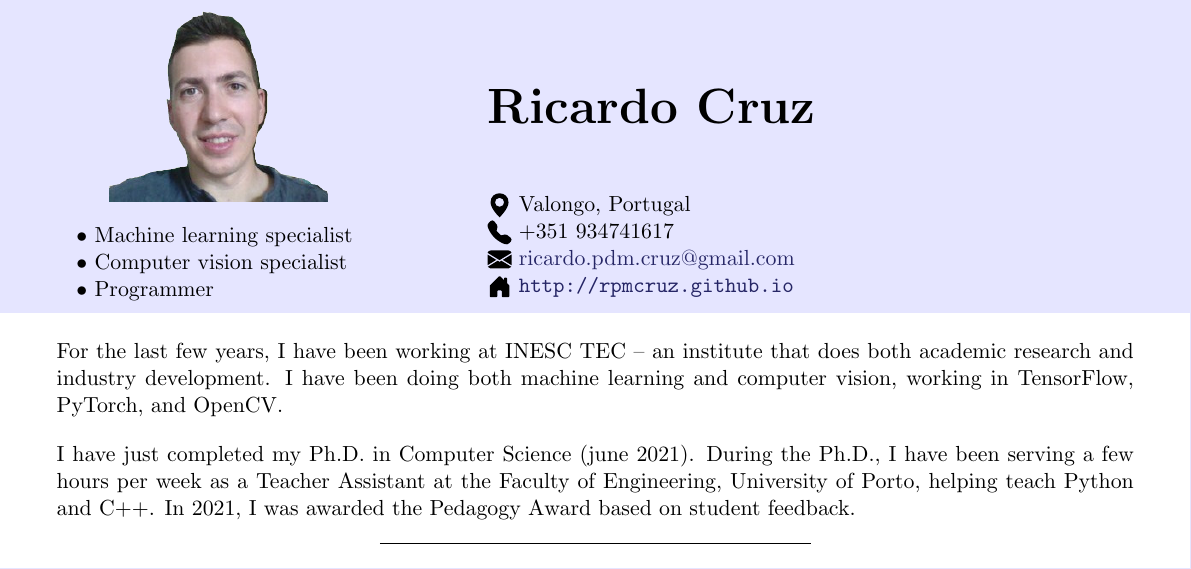
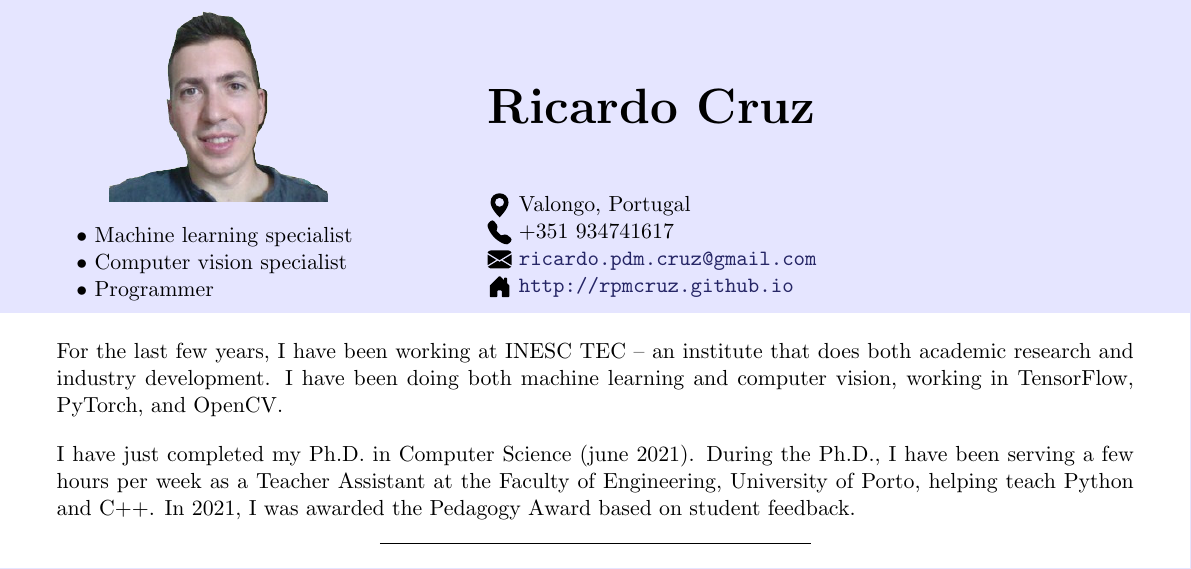
Before and after one commit to rpmcruz/rpmcruz.github.io, a LaTeX CV (aux/cv/template.tex): part of page 1 of 3, cut so that both start at the same text. The pictures show the PDF file rpcruz-cv.pdf that the author committed with the source.

Commit message:
Fixed font for email and github link.

```diff
--- a/aux/cv/template.tex
+++ b/aux/cv/template.tex
@@ -83,7 +83,7 @@ $\bullet$ Programmer
 \textbf{\Huge Ricardo Cruz}\\[6.5ex]
 \raisebox{-0.25\height}{\includegraphics{imgs/icon-geo}} Valongo, Portugal\\
 \raisebox{-0.25\height}{\includegraphics{imgs/icon-phone}} +351 934741617\\
-\raisebox{-0.25\height}{\includegraphics{imgs/icon-mail}} \href{mailto:ricardo.pdm.cruz@gmail.com}{ricardo.pdm.cruz@gmail.com}\\
+\raisebox{-0.25\height}{\includegraphics{imgs/icon-mail}} \href{mailto:ricardo.pdm.cruz@gmail.com}{\tt ricardo.pdm.cruz@gmail.com}\\
 \raisebox{-0.25\height}{\includegraphics{imgs/icon-home}} \url{http://rpmcruz.github.io}
 \end{minipage}}
 
```
Also changed, not shown: rpcruz-cv.pdf, aux/cv/template.tex (2 more changed lines).
